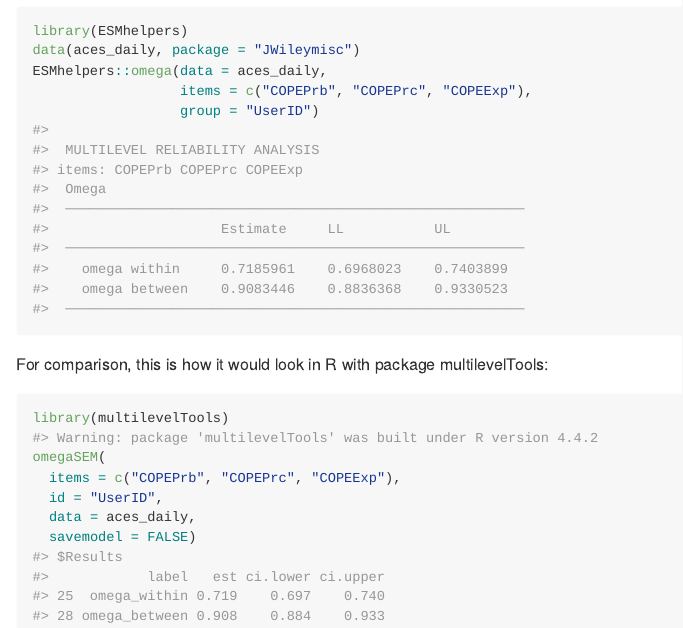
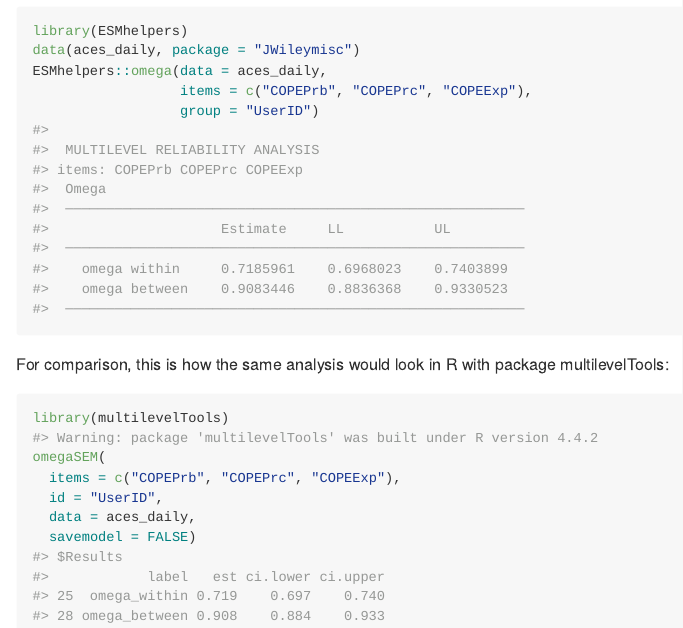
Before and after one commit to marwinar/ESMhelpers, an R Markdown document (README.Rmd): the page in a window 1100 px wide, from 1330 px down. The pictures show the output file README.md that the author committed with the source, drawn offline in the style of GitHub.

Commit message:
Minor textual correction in Readme

````diff
--- a/README.Rmd
+++ b/README.Rmd
@@ -56,7 +56,7 @@
 
 ```
 
-For comparison, this is how it would look in R with package multilevelTools:
+For comparison, this is how the same analysis would look in R with package multilevelTools:
 
 ```{r}
 library(multilevelTools)
````
Also changed, not shown: README.md.
